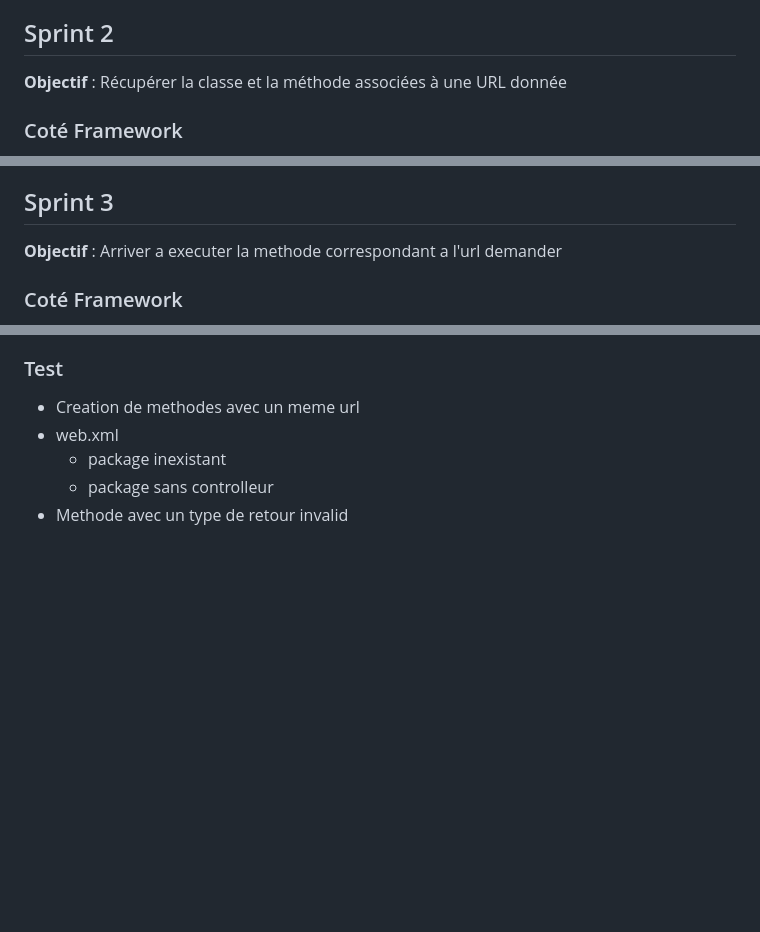
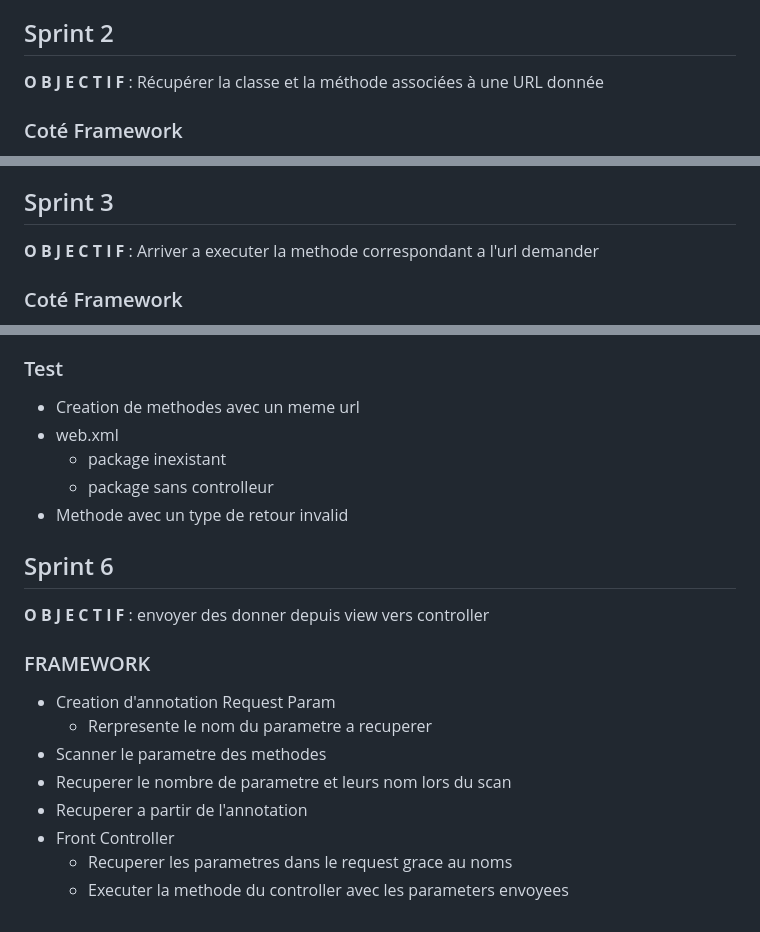
Before and after one commit to ChanAlex2357/JcaSpringFramework, a Markdown page: developpement.md, 3 parts joined by grey strips. Drawn GitHub-style; blank space fills up the shorter version.

Commit message:
update dev works

```diff
--- a/developpement.md
+++ b/developpement.md
@@ -49,7 +49,7 @@ et envoyer le framework sur git.
 
 ## Sprint 2
 
-**Objectif** : Récupérer la classe et la méthode associées à une URL donnée
+**O B J E C T I F** : Récupérer la classe et la méthode associées à une URL donnée
 
 ### Coté Framework
 
@@ -72,7 +72,7 @@ et envoyer le framework sur git.
 
 ## Sprint 3
 
-**Objectif** : Arriver a executer la methode correspondant a l'url demander
+**O B J E C T I F** : Arriver a executer la methode correspondant a l'url demander
 
 ### Coté Framework
 
@@ -129,3 +129,18 @@ Les méthodes des controlleurs qui seront annotées ont pour type de retour "Str
   - package inexistant
   - package sans controlleur
 - Methode avec un type de retour invalid
+
+## Sprint 6
+
+**O B J E C T I F** : envoyer des donner depuis view vers controller
+
+### FRAMEWORK
+
+- Creation d'annotation Request Param
+  - Rerpresente le nom du parametre a recuperer
+- Scanner le parametre des methodes
+- Recuperer le nombre de parametre et leurs nom lors du scan
+- Recuperer a partir de l'annotation
+- Front Controller
+  - Recuperer les parametres dans le request grace au noms
+  - Executer la methode du controller avec les parameters envoyees
```
Also changed, not shown: other parts of developpement.md (+2 -2 lines).
